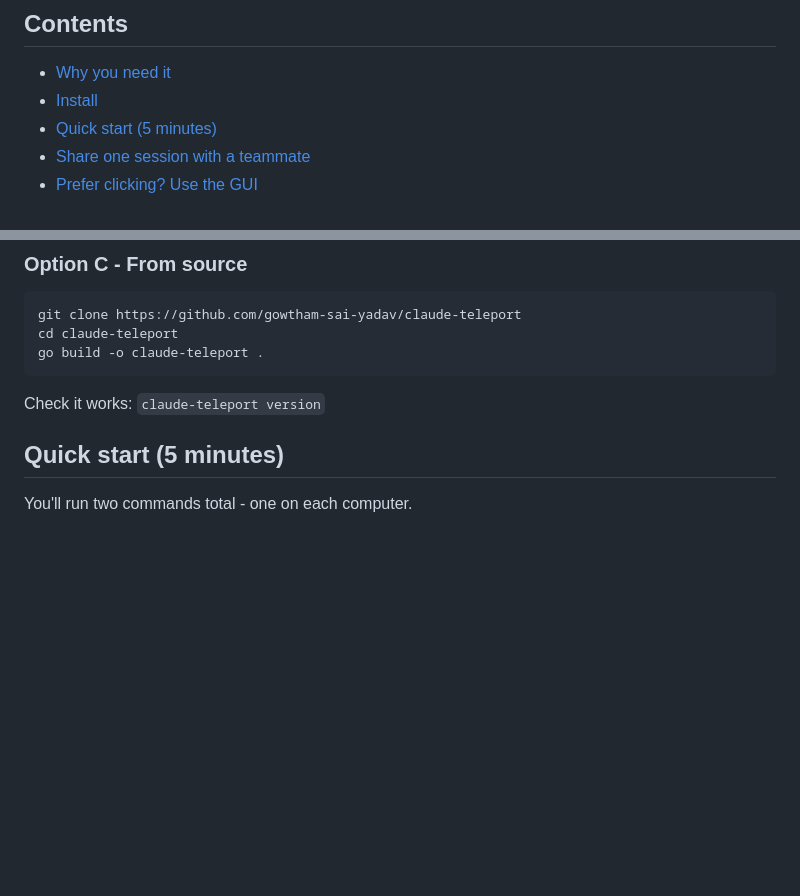
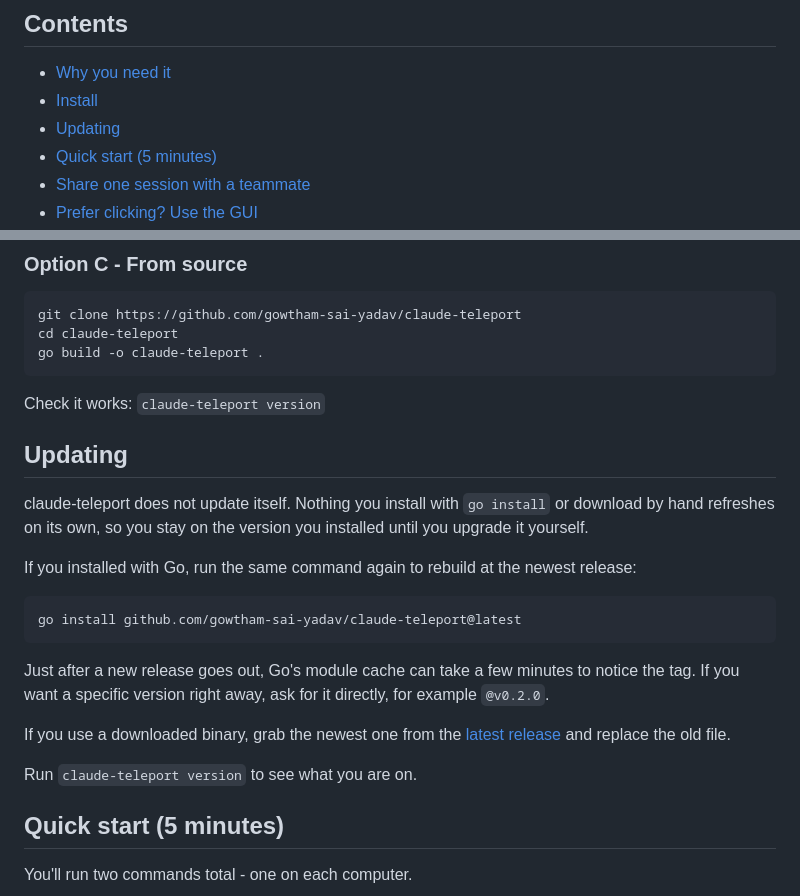
Before and after one commit to gowtham-sai-yadav/claude-teleport, a Markdown page: README.md, 2 parts joined by grey strips. Rendered like a GitHub page; blank space fills up the shorter version.

Commit message:
docs: add Updating section explaining how to upgrade

````diff
--- a/README.md
+++ b/README.md
@@ -39,6 +39,7 @@ exactly where you left off.
 
 - [Why you need it](#why-you-need-it)
 - [Install](#install)
+- [Updating](#updating)
 - [Quick start (5 minutes)](#quick-start-5-minutes)
 - [Share one session with a teammate](#share-one-session-with-a-teammate)
 - [Prefer clicking? Use the GUI](#prefer-clicking-use-the-gui)
@@ -109,6 +110,29 @@ go build -o claude-teleport .
 ```
 
 Check it works: `claude-teleport version`
+
+## Updating
+
+claude-teleport does not update itself. Nothing you install with `go install` or
+download by hand refreshes on its own, so you stay on the version you installed
+until you upgrade it yourself.
+
+If you installed with Go, run the same command again to rebuild at the newest
+release:
+
+```bash
+go install github.com/gowtham-sai-yadav/claude-teleport@latest
+```
+
+Just after a new release goes out, Go's module cache can take a few minutes to
+notice the tag. If you want a specific version right away, ask for it directly,
+for example `@v0.2.0`.
+
+If you use a downloaded binary, grab the newest one from the
+[latest release](https://github.com/gowtham-sai-yadav/claude-teleport/releases/latest)
+and replace the old file.
+
+Run `claude-teleport version` to see what you are on.
 
 ## Quick start (5 minutes)
 
````
